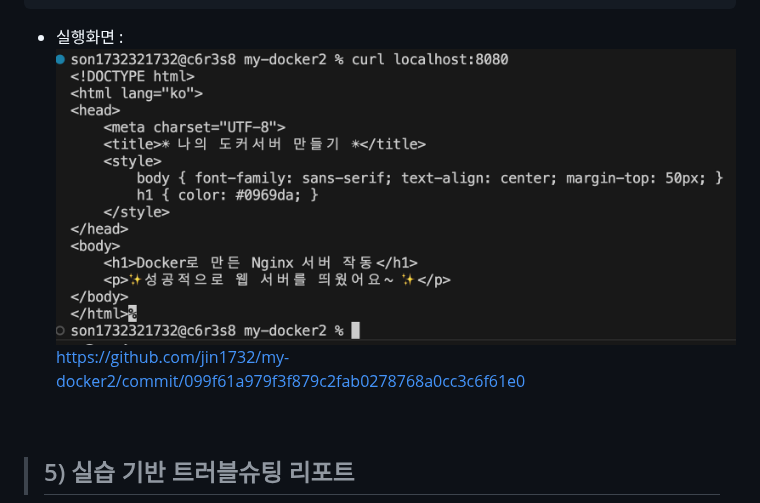
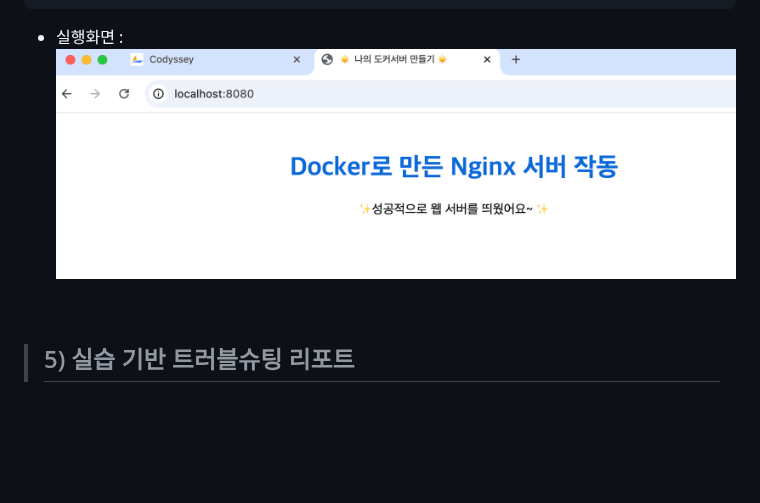
Before and after one commit to jin1732/my-docker2, a Markdown page: README.md, the part around the change. GitHub-like rendering; blank space fills up the shorter version.

Commit message:
텍스트 수정

````diff
--- a/README.md
+++ b/README.md
@@ -246,8 +246,7 @@ https://github.com/jin1732/my-docker2/commit/6c4cd51770fbd6ab7a113736677d7011dbc
 </body>
 </html>
 ```
-- 실행화면 : ![실행화면](./images/curl_result.png)
-https://github.com/jin1732/my-docker2/commit/099f61a979f3f879c2fab0278768a0cc3c6f61e0
+- 실행화면 : ![실행화면](./images/Port_result.png)
 
 <br>
 
````
